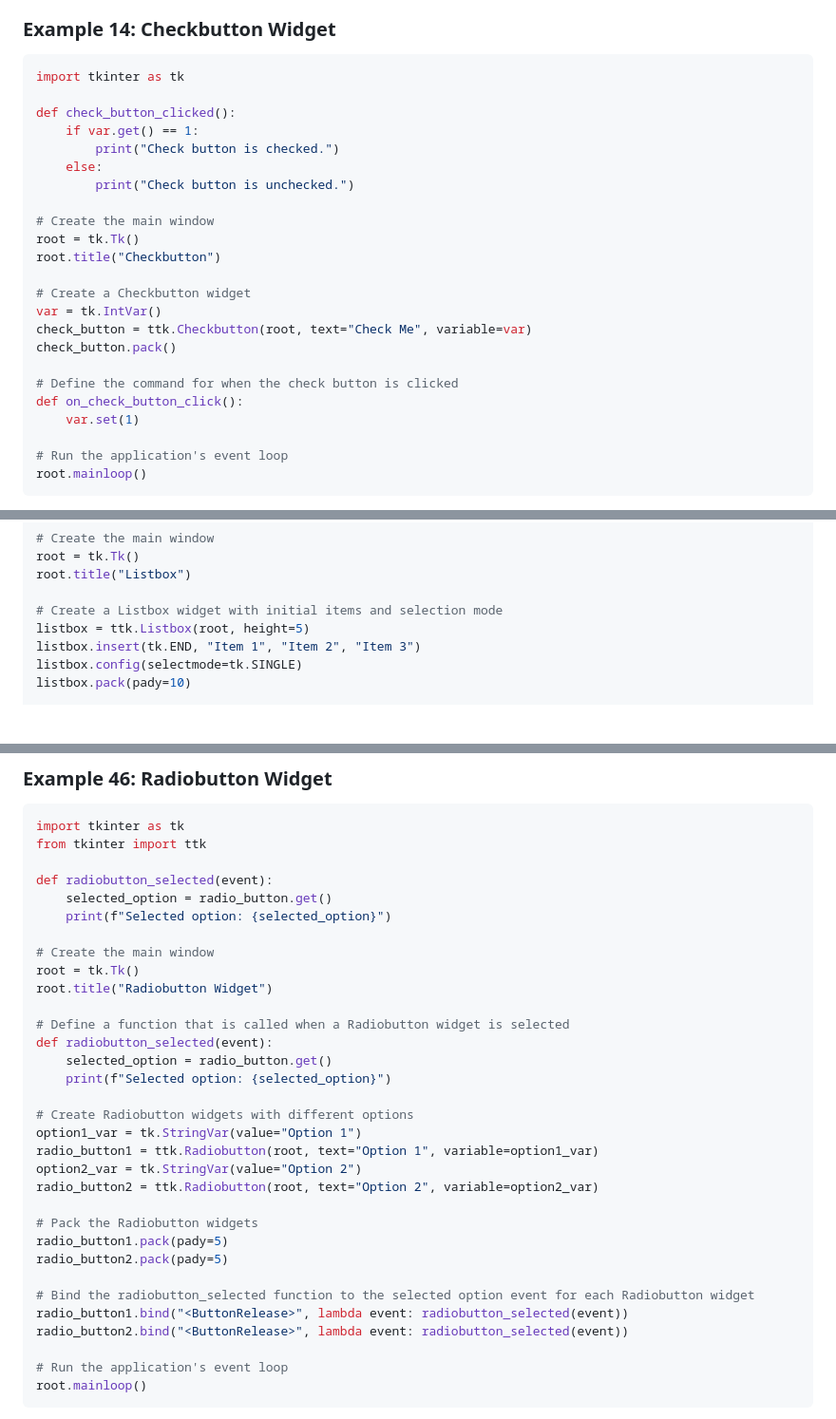
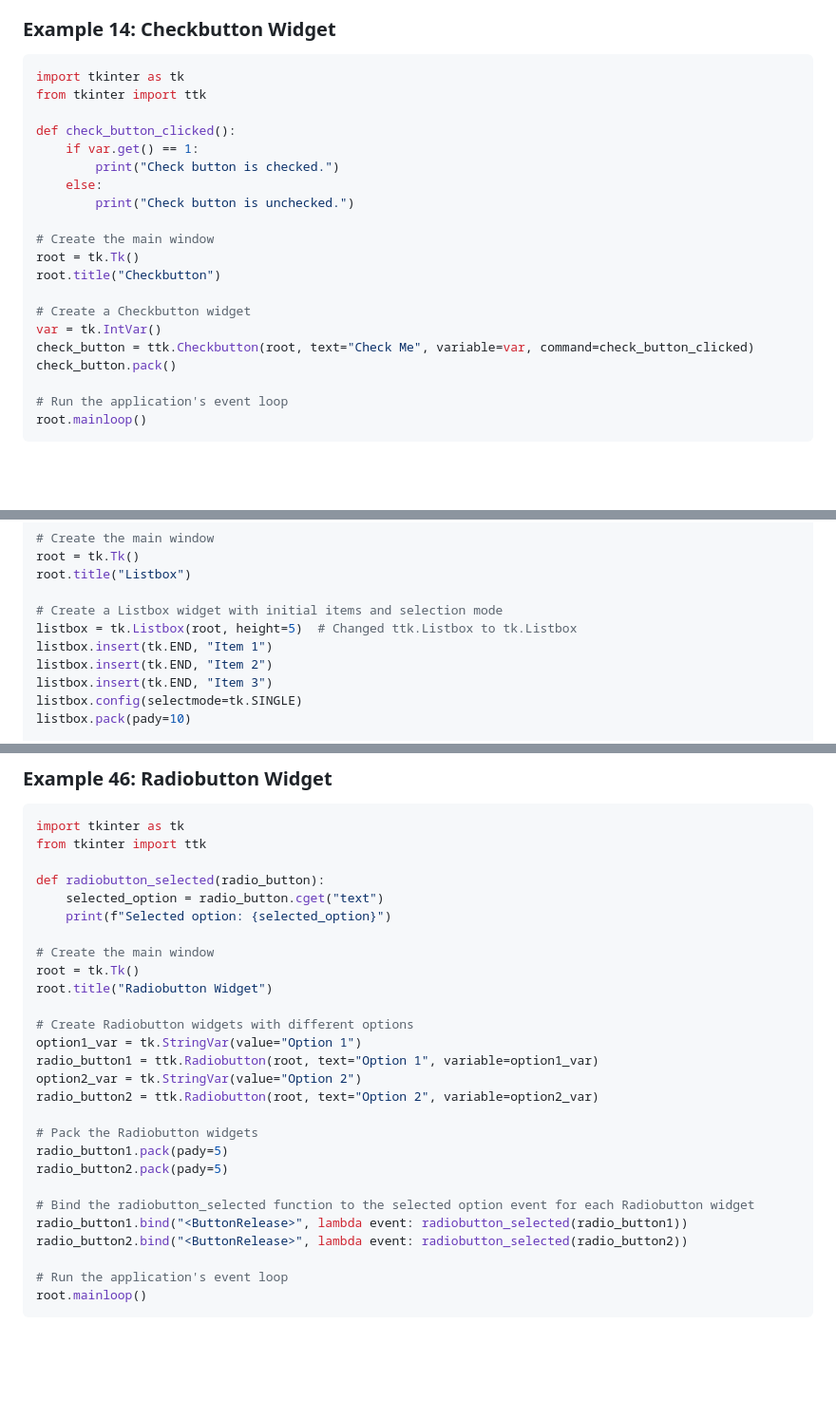
Before and after one commit to codecaine-zz/python_std_examples, a Markdown page: standard_library_documents/Graphical User Interfaces with Tk/tkinter - Python interface to Tcl Tk.md, 3 parts joined by grey strips. Shown: that part at 95% size. GitHub-like rendering; blank space fills up the shorter version.

````diff
--- a/standard_library_documents/Graphical User Interfaces with Tk/tkinter - Python interface to Tcl Tk.md
+++ b/standard_library_documents/Graphical User Interfaces with Tk/tkinter - Python interface to Tcl Tk.md
@@ -422,6 +429,7 @@ root.mainloop()
 
 ```python
 import tkinter as tk
+from tkinter import ttk
 
 def check_button_clicked():
     if var.get() == 1:
@@ -435,12 +443,8 @@ root.title("Checkbutton")
 
 # Create a Checkbutton widget
 var = tk.IntVar()
-check_button = ttk.Checkbutton(root, text="Check Me", variable=var)
+check_button = ttk.Checkbutton(root, text="Check Me", variable=var, command=check_button_clicked)
 check_button.pack()
-
-# Define the command for when the check button is clicked
-def on_check_button_click():
-    var.set(1)
 
 # Run the application's event loop
 root.mainloop()
@@ -848,8 +855,10 @@ root = tk.Tk()
 root.title("Listbox")
 
 # Create a Listbox widget with initial items and selection mode
-listbox = ttk.Listbox(root, height=5)
-listbox.insert(tk.END, "Item 1", "Item 2", "Item 3")
+listbox = tk.Listbox(root, height=5)  # Changed ttk.Listbox to tk.Listbox
+listbox.insert(tk.END, "Item 1")
+listbox.insert(tk.END, "Item 2")
+listbox.insert(tk.END, "Item 3")
 listbox.config(selectmode=tk.SINGLE)
 listbox.pack(pady=10)
 
@@ -1628,18 +1641,13 @@ root.mainloop()
 import tkinter as tk
 from tkinter import ttk
 
-def radiobutton_selected(event):
-    selected_option = radio_button.get()
+def radiobutton_selected(radio_button):
+    selected_option = radio_button.cget("text")
     print(f"Selected option: {selected_option}")
 
 # Create the main window
 root = tk.Tk()
 root.title("Radiobutton Widget")
-
-# Define a function that is called when a Radiobutton widget is selected
-def radiobutton_selected(event):
-    selected_option = radio_button.get()
-    print(f"Selected option: {selected_option}")
 
 # Create Radiobutton widgets with different options
 option1_var = tk.StringVar(value="Option 1")
@@ -1652,8 +1660,8 @@ radio_button1.pack(pady=5)
 radio_button2.pack(pady=5)
 
 # Bind the radiobutton_selected function to the selected option event for each Radiobutton widget
-radio_button1.bind("<ButtonRelease>", lambda event: radiobutton_selected(event))
-radio_button2.bind("<ButtonRelease>", lambda event: radiobutton_selected(event))
+radio_button1.bind("<ButtonRelease>", lambda event: radiobutton_selected(radio_button1))
+radio_button2.bind("<ButtonRelease>", lambda event: radiobutton_selected(radio_button2))
 
 # Run the application's event loop
 root.mainloop()
````
Also changed, not shown: other parts of standard_library_documents/Graphical User Interfaces with Tk/tkinter - Python interface to Tcl Tk.md (+63 -39 lines).
